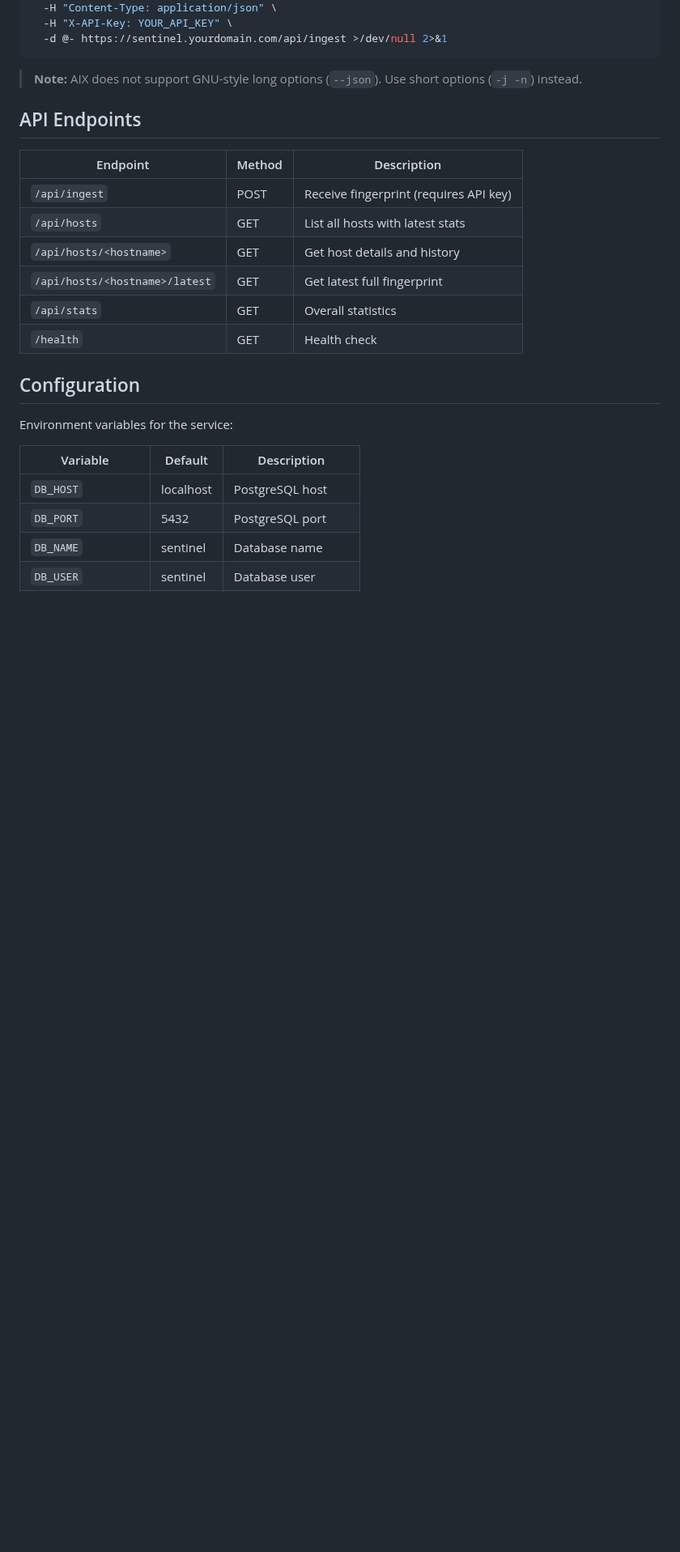
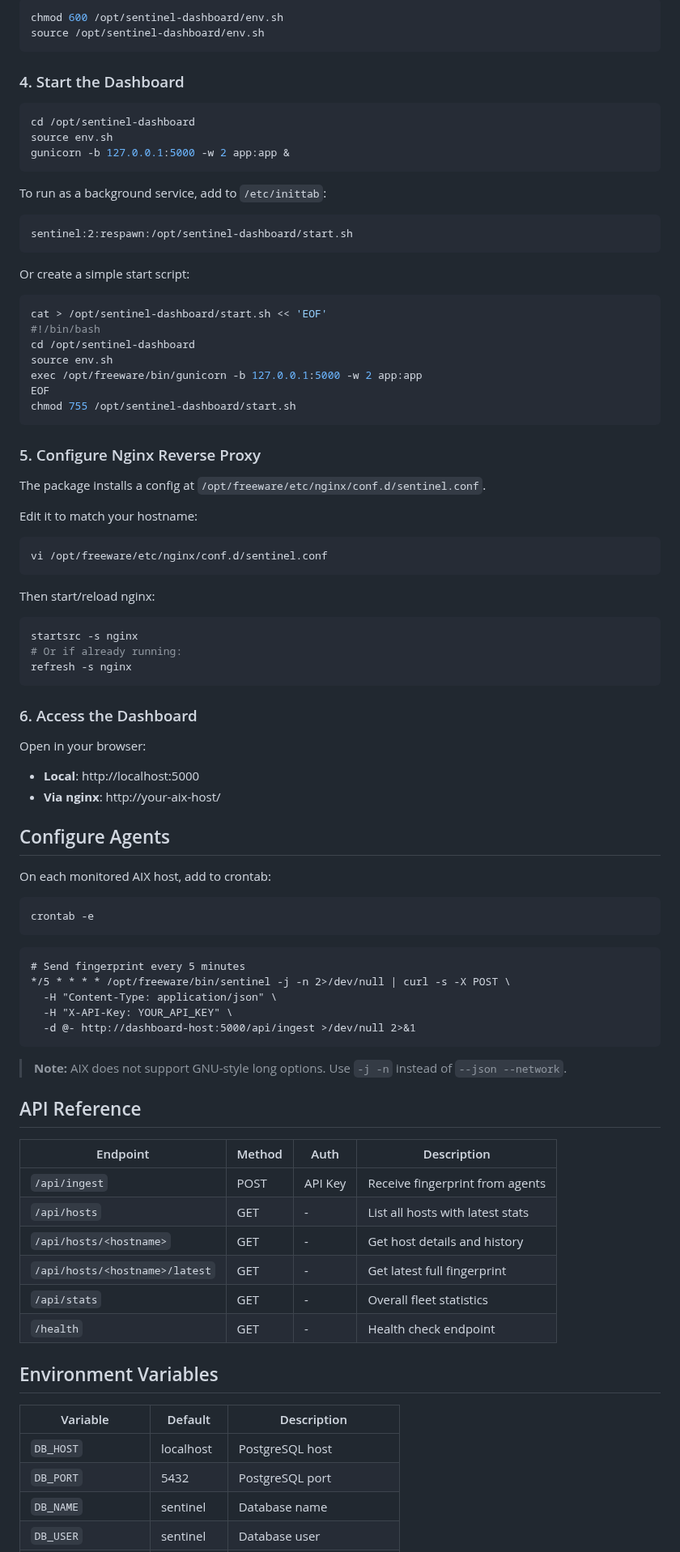
Before and after one commit to librepower/aix, a Markdown page: csentinel4aix/dashboard/README.md, the part around one of its changes. Shown at 81% size. Rendered like a GitHub page; blank space fills up the shorter version.

````diff
--- a/csentinel4aix/dashboard/README.md
+++ b/csentinel4aix/dashboard/README.md
@@ -52,24 +96,88 @@ Add to crontab on each monitored host:
+```bash
+chmod 600 /opt/sentinel-dashboard/env.sh
+source /opt/sentinel-dashboard/env.sh
+```
+
+### 4. Start the Dashboard
+
+```bash
+cd /opt/sentinel-dashboard
+source env.sh
+gunicorn -b 127.0.0.1:5000 -w 2 app:app &
+```
+
+To run as a background service, add to `/etc/inittab`:
+
+```
+sentinel:2:respawn:/opt/sentinel-dashboard/start.sh
+```
+
+Or create a simple start script:
+
+```bash
+cat > /opt/sentinel-dashboard/start.sh << 'EOF'
+#!/bin/bash
+cd /opt/sentinel-dashboard
+source env.sh
+exec /opt/freeware/bin/gunicorn -b 127.0.0.1:5000 -w 2 app:app
+EOF
+chmod 755 /opt/sentinel-dashboard/start.sh
+```
+
+### 5. Configure Nginx Reverse Proxy
+
+The package installs a config at `/opt/freeware/etc/nginx/conf.d/sentinel.conf`.
+
+Edit it to match your hostname:
+
+```bash
+vi /opt/freeware/etc/nginx/conf.d/sentinel.conf
+```
+
+Then start/reload nginx:
+
+```bash
+startsrc -s nginx
+# Or if already running:
+refresh -s nginx
+```
+
+### 6. Access the Dashboard
+
+Open in your browser:
+- **Local**: http://localhost:5000
+- **Via nginx**: http://your-aix-host/
+
+## Configure Agents
+
+On each monitored AIX host, add to crontab:
+
+```bash
+crontab -e
+```
+
+```cron
+# Send fingerprint every 5 minutes
+*/5 * * * * /opt/freeware/bin/sentinel -j -n 2>/dev/null | curl -s -X POST \
   -H "Content-Type: application/json" \
   -H "X-API-Key: YOUR_API_KEY" \
-  -d @- https://sentinel.yourdomain.com/api/ingest >/dev/null 2>&1
+  -d @- http://dashboard-host:5000/api/ingest >/dev/null 2>&1
 ```
 
-> **Note:** AIX does not support GNU-style long options (`--json`). Use short options (`-j -n`) instead.
+> **Note:** AIX does not support GNU-style long options. Use `-j -n` instead of `--json --network`.
 
-## API Endpoints
+## API Reference
 
-| Endpoint | Method | Description |
-|----------|--------|-------------|
-| `/api/ingest` | POST | Receive fingerprint (requires API key) |
-| `/api/hosts` | GET | List all hosts with latest stats |
-| `/api/hosts/<hostname>` | GET | Get host details and history |
-| `/api/hosts/<hostname>/latest` | GET | Get latest full fingerprint |
-| `/api/stats` | GET | Overall statistics |
-| `/health` | GET | Health check |
+| Endpoint | Method | Auth | Description |
+|----------|--------|------|-------------|
+| `/api/ingest` | POST | API Key | Receive fingerprint from agents |
+| `/api/hosts` | GET | - | List all hosts with latest stats |
+| `/api/hosts/<hostname>` | GET | - | Get host details and history |
+| `/api/hosts/<hostname>/latest` | GET | - | Get latest full fingerprint |
+| `/api/stats` | GET | - | Overall fleet statistics |
+| `/health` | GET | - | Health check endpoint |
 
-## Configuration
-
-Environment variables for the service:
+## Environment Variables
 
 | Variable | Default | Description |
 |----------|---------|-------------|
````
Also changed, not shown: other parts of csentinel4aix/dashboard/README.md (+175 -68 lines).
